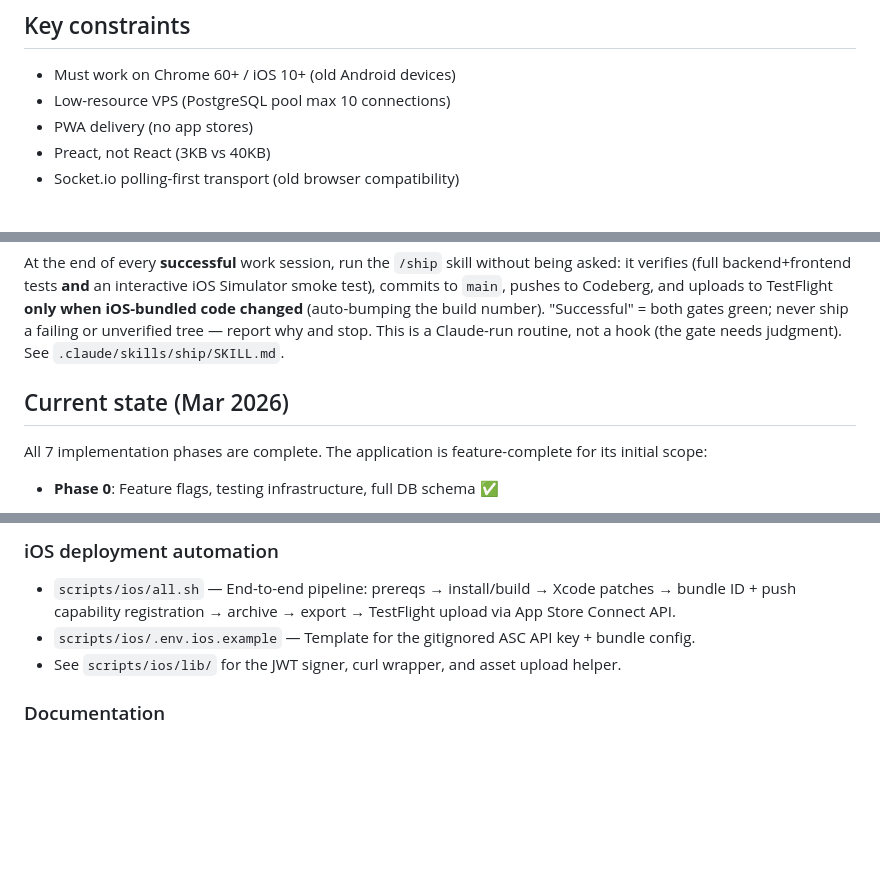
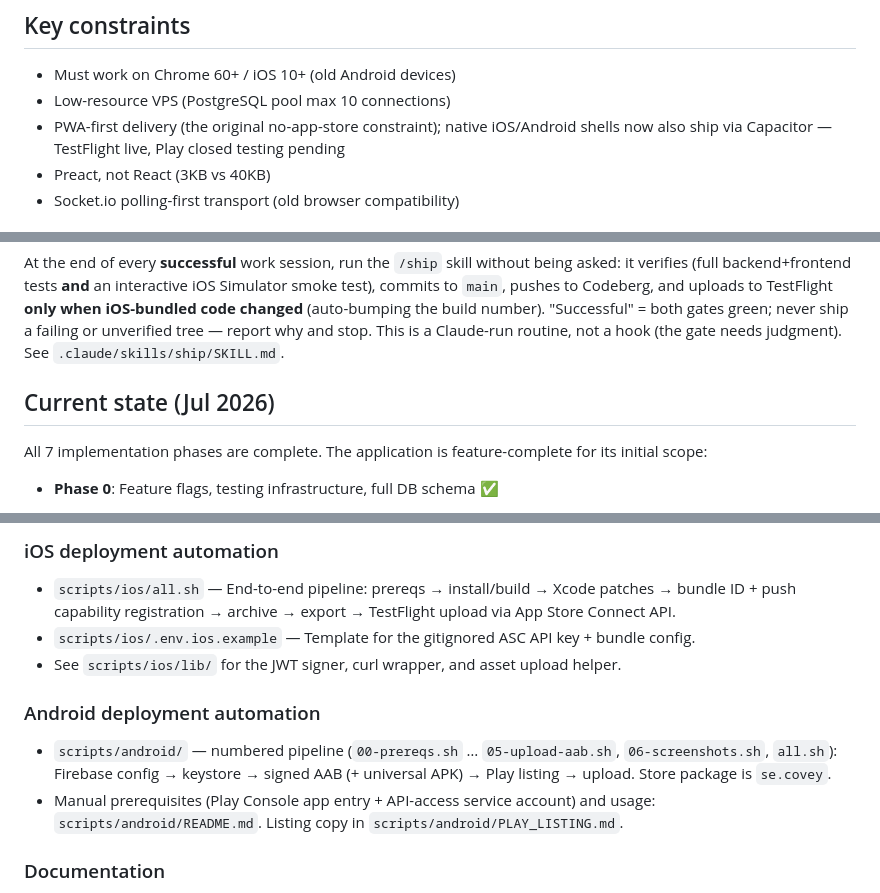
Before and after one commit to samilamti/covey, a Markdown page: CLAUDE.md, 3 parts joined by grey strips. Rendered like a GitHub page; blank space fills up the shorter version.

Commit message:
docs: sync project state — Capacitor native shells + Android Play pipeline
Update CLAUDE.md to current reality: PWA-first with native iOS/Android
Capacitor shells (TestFlight live, Play closed testing pending), the
scripts/android/ deployment pipeline, and the BankID broker
(Criipto/Idura) connection-path note. Bump Current-state date to Jul 2026.

Co-Authored-By: Claude Opus 4.8 <noreply@anthropic.com>

```diff
--- a/CLAUDE.md
+++ b/CLAUDE.md
@@ -32,7 +32,7 @@ The non-code half of Covey lives in a separate **private** repo at `../ops` (`~/
 
 - Must work on Chrome 60+ / iOS 10+ (old Android devices)
 - Low-resource VPS (PostgreSQL pool max 10 connections)
-- PWA delivery (no app stores)
+- PWA-first delivery (the original no-app-store constraint); native iOS/Android shells now also ship via Capacitor — TestFlight live, Play closed testing pending
 - Preact, not React (3KB vs 40KB)
 - Socket.io polling-first transport (old browser compatibility)
 
@@ -67,7 +67,7 @@ After any multi-file rename or domain change, run a project-wide grep for the ol
 
 At the end of every **successful** work session, run the `/ship` skill without being asked: it verifies (full backend+frontend tests **and** an interactive iOS Simulator smoke test), commits to `main`, pushes to Codeberg, and uploads to TestFlight **only when iOS-bundled code changed** (auto-bumping the build number). "Successful" = both gates green; never ship a failing or unverified tree — report why and stop. This is a Claude-run routine, not a hook (the gate needs judgment). See `.claude/skills/ship/SKILL.md`.
 
-## Current state (Mar 2026)
+## Current state (Jul 2026)
 
 All 7 implementation phases are complete. The application is feature-complete for its initial scope:
 
@@ -285,6 +285,10 @@ MSYS_NO_PATHCONV=1 docker exec tillsammans-db-1 bash -c 'psql -U $POSTGRES_USER
 - `scripts/ios/.env.ios.example` — Template for the gitignored ASC API key + bundle config.
 - See `scripts/ios/lib/` for the JWT signer, curl wrapper, and asset upload helper.
 
+### Android deployment automation
+- `scripts/android/` — numbered pipeline (`00-prereqs.sh` … `05-upload-aab.sh`, `06-screenshots.sh`, `all.sh`): Firebase config → keystore → signed AAB (+ universal APK) → Play listing → upload. Store package is `se.covey`.
+- Manual prerequisites (Play Console app entry + API-access service account) and usage: `scripts/android/README.md`. Listing copy in `scripts/android/PLAY_LISTING.md`.
+
 ### Documentation
 - `docs/roadmap.md` — 7-phase plan + future items
 - `docs/architecture.md` — Full system architecture + security model
```
Also changed, not shown: other parts of CLAUDE.md (+1 -1 lines).
